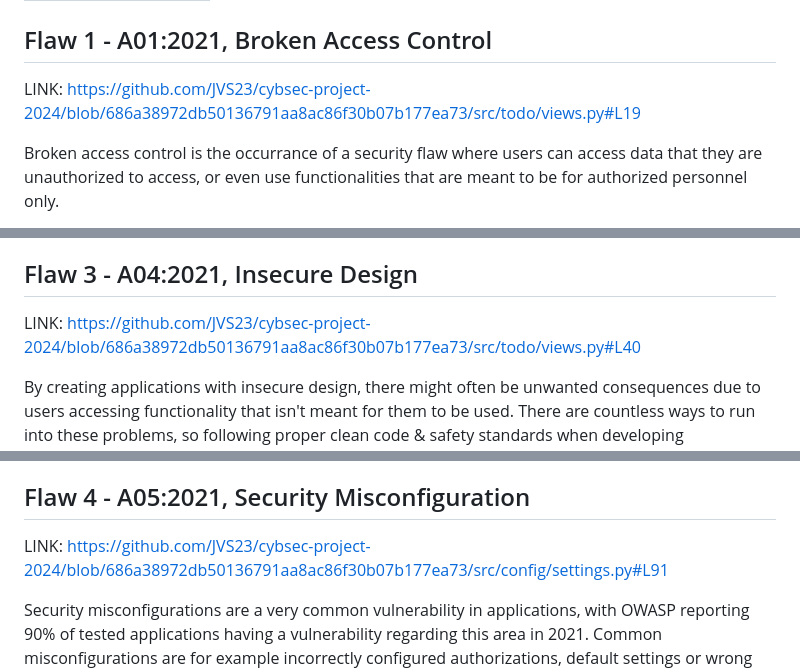
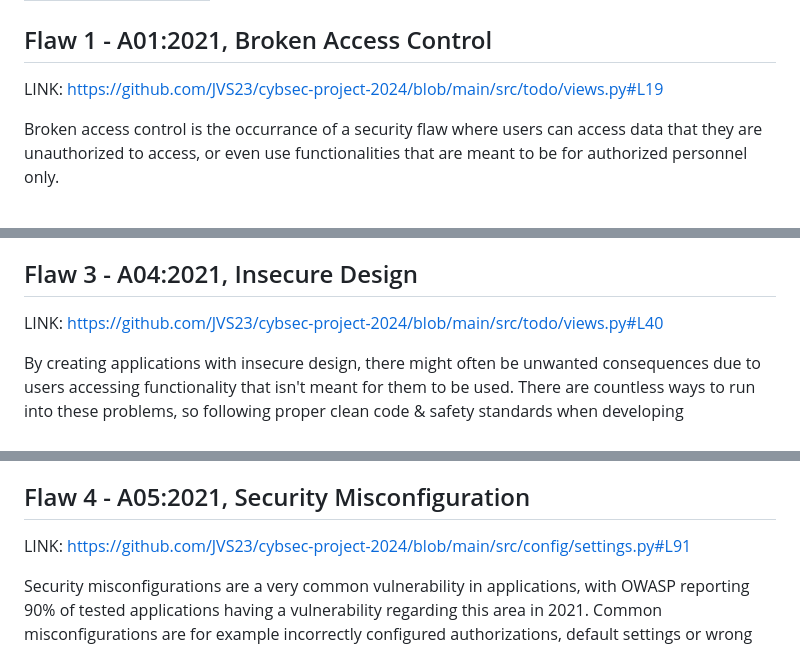
Before and after one commit to JVS23/cybsec-project-2024, a Markdown page: README.md, 3 parts joined by grey strips. Rendered like a GitHub page.

```diff
--- a/README.md
+++ b/README.md
@@ -26,7 +26,7 @@ Here are test users and passwords for the application:
 
 
 ## Flaw 1 - A01:2021, Broken Access Control
-LINK: https://github.com/JVS23/cybsec-project-2024/blob/686a38972db50136791aa8ac86f30b07b177ea73/src/todo/views.py#L19
+LINK: https://github.com/JVS23/cybsec-project-2024/blob/main/src/todo/views.py#L19
 
 Broken access control is the occurrance of a security flaw where users can access data that they are unauthorized to access, or even use functionalities that are meant to be for authorized personnel only.
 
@@ -46,7 +46,7 @@ This example has an SQL injection due to not using the Django prebuilt functiona
 
 
 ## Flaw 3 - A04:2021, Insecure Design
-LINK: https://github.com/JVS23/cybsec-project-2024/blob/686a38972db50136791aa8ac86f30b07b177ea73/src/todo/views.py#L40
+LINK: https://github.com/JVS23/cybsec-project-2024/blob/main/src/todo/views.py#L40
 
 By creating applications with insecure design, there might often be unwanted consequences due to users accessing functionality that isn't meant for them to be used. There are countless ways to run into these problems, so following proper clean code & safety standards when developing applications is a must.
 
@@ -54,7 +54,7 @@ This example showcases a vulnerability due to insecure design in the Todo-list o
 
 
 ## Flaw 4 - A05:2021, Security Misconfiguration
-LINK: https://github.com/JVS23/cybsec-project-2024/blob/686a38972db50136791aa8ac86f30b07b177ea73/src/config/settings.py#L91
+LINK: https://github.com/JVS23/cybsec-project-2024/blob/main/src/config/settings.py#L91
 
 Security misconfigurations are a very common vulnerability in applications, with OWASP reporting 90% of tested applications having a vulnerability regarding this area in 2021. Common misconfigurations are for example incorrectly configured authorizations, default settings or wrong configs regarding security settings and having wrong kinds of features enabled for the specific application.
 
```
Also changed, not shown: other parts of README.md (+1 -1 lines).
